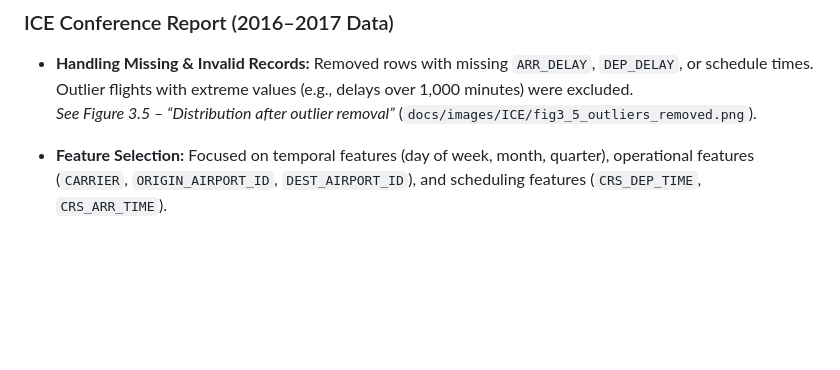
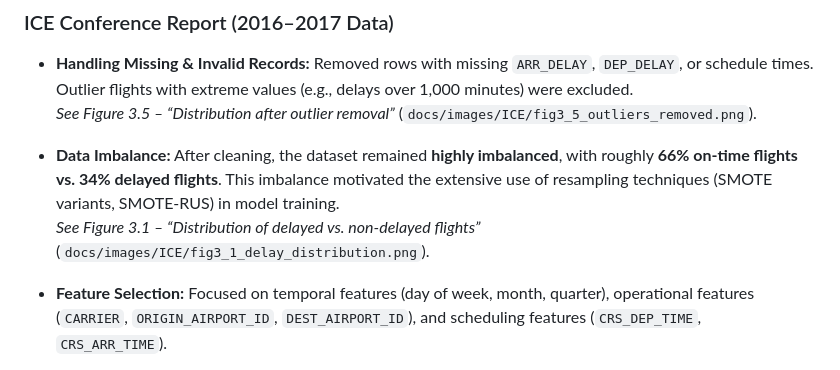
Before and after one commit to hoaloken61998/Flight-Delay, a Markdown page: README.md, the part around the change. Drawn GitHub-style; blank space fills up the shorter version.

```diff
--- a/README.md
+++ b/README.md
@@ -83,6 +83,9 @@ This included cleaning raw data, handling outliers, encoding categorical variabl
 - **Handling Missing & Invalid Records:** Removed rows with missing `ARR_DELAY`, `DEP_DELAY`, or schedule times. Outlier flights with extreme values (e.g., delays over 1,000 minutes) were excluded.
   *See Figure 3.5 – “Distribution after outlier removal”* (`docs/images/ICE/fig3_5_outliers_removed.png`).
 
+- **Data Imbalance:** After cleaning, the dataset remained **highly imbalanced**, with roughly **66% on-time flights vs. 34% delayed flights**. This imbalance motivated the extensive use of resampling techniques (SMOTE variants, SMOTE-RUS) in model training.
+  *See Figure 3.1 – “Distribution of delayed vs. non-delayed flights”* (`docs/images/ICE/fig3_1_delay_distribution.png`).
+
 - **Feature Selection:** Focused on temporal features (day of week, month, quarter), operational features (`CARRIER`, `ORIGIN_AIRPORT_ID`, `DEST_AIRPORT_ID`), and scheduling features (`CRS_DEP_TIME`, `CRS_ARR_TIME`).
 
 - **Encoding Categorical Variables:** Airports and carriers were label-encoded for use in ML models.
```
